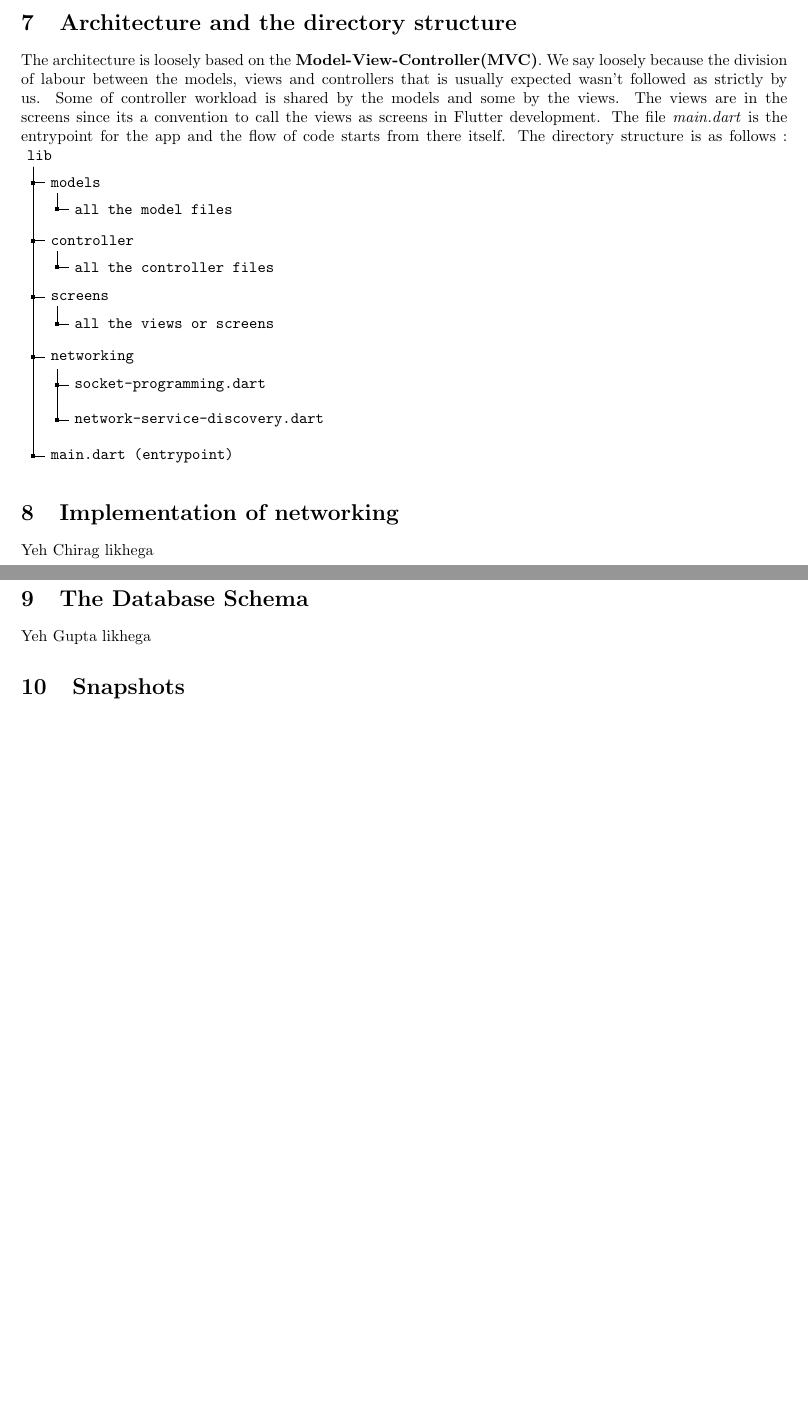
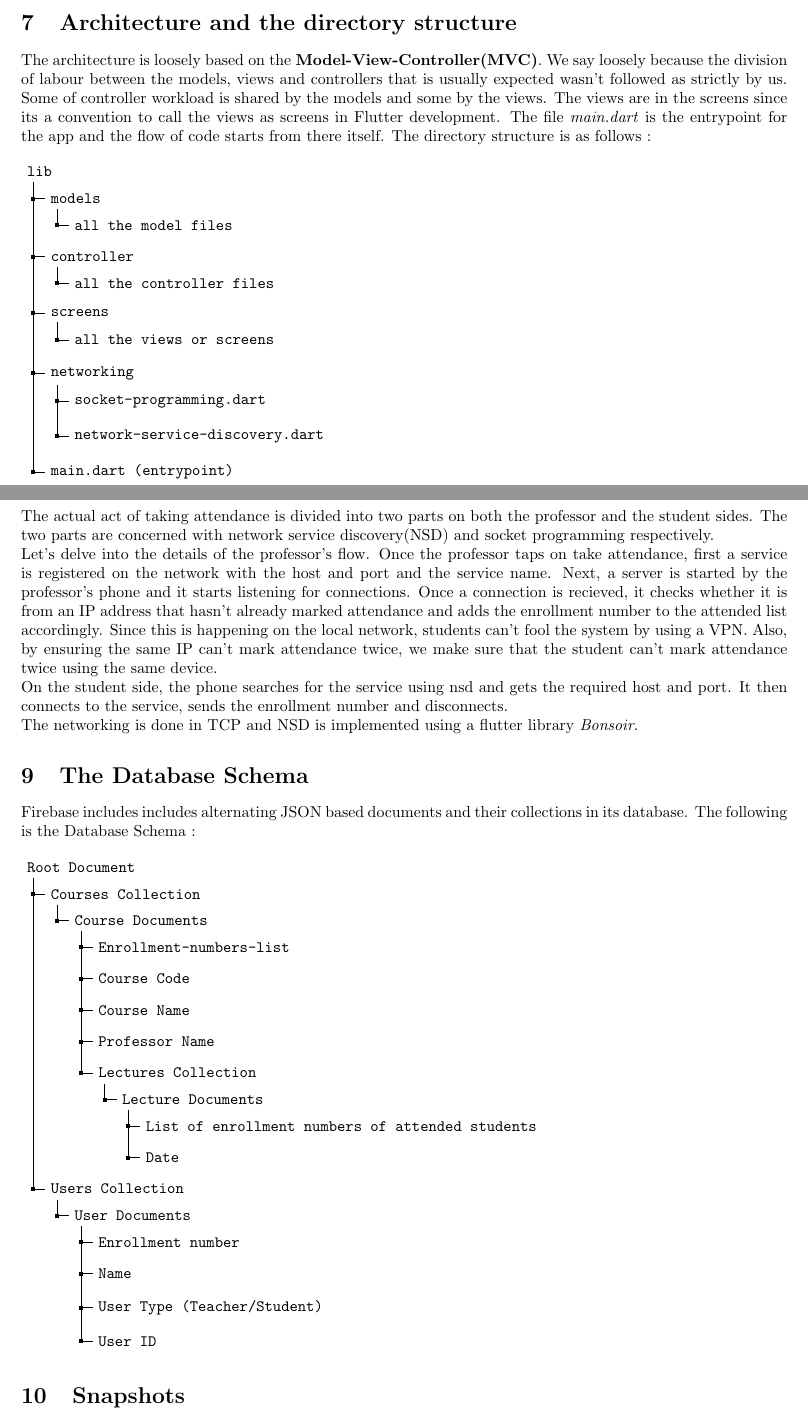
Before and after one commit to Attendo-App/Attendo-Design-Doc, a LaTeX document (attendo-design-doc.tex): two parts of pages 4 and 5 of 5 before the commit and two parts of pages 4 and 5 of 6 after it, joined at a grey line, cut so that both start at the same text, the shorter picture padded with empty space. Compiled offline with pdfLaTeX.

Commit message:
add some more details

```diff
--- a/attendo-design-doc.tex
+++ b/attendo-design-doc.tex
@@ -74,8 +74,9 @@ Socket programming was done using the TCP protocol. On professor's side, a serve
 
 \section{Architecture and the directory structure}
 The architecture is loosely based on the \textbf{Model-View-Controller(MVC)}. We say loosely because the division of labour between the models, views and controllers that is usually expected wasn't followed as strictly by us. Some of controller workload is shared by the models and some by the views.
-The views are in the screens since its a convention to call the views as screens in Flutter development. The file \emph{main.dart} is the entrypoint for the app and the flow of code starts from there itself.
-The directory structure is as follows :
+The views are in the screens since its a convention to call the views as screens in Flutter development. The file \emph{main.dart} is the entrypoint for the app and the flow of code starts from there itself. The directory structure is as follows :
+\newline
+\newline
 \begin{forest}
   for tree={
     font=\ttfamily,
@@ -116,10 +117,66 @@ The directory structure is as follows :
 
 
 \section{Implementation of networking}
-Yeh Chirag likhega
+The actual act of taking attendance is divided into two parts on both the professor and the student sides. The two parts are concerned with network service discovery(NSD) and socket programming respectively.
+\\
+Let's delve into the details of the professor's flow.
+Once the professor taps on take attendance, first a service is registered on the network with the host and port and the service name. Next, a server is started by the professor's phone and it starts listening for connections. Once a connection is recieved, it checks whether it is from an IP address that hasn't already marked attendance and adds the enrollment number to the attended list accordingly. Since this is happening on the local network, students can't fool the system by using a VPN. Also, by ensuring the same IP can't mark attendance twice, we make sure that the student can't mark attendance twice using the same device.
+\\
+On the student side, the phone searches for the service using nsd and gets the required host and port. It then connects to the service, sends the enrollment number and disconnects.
+\\
+The networking is done in TCP and NSD is implemented using a flutter library \emph{Bonsoir}.
 
 \section{The Database Schema}
-Yeh Gupta likhega
+Firebase includes includes alternating JSON based documents and their collections in its database. The following is the Database Schema :
+\newline
+\newline
+\hfill
+\begin{forest}
+  for tree={
+    font=\ttfamily,
+    grow'=0,
+    child anchor=west,
+    parent anchor=south,
+    anchor=west,
+    calign=first,
+    edge path={
+      \noexpand\path [draw, \forestoption{edge}]
+      (!u.south west) +(7.5pt,0) |- node[fill,inner sep=1.25pt] {} (.child anchor)\forestoption{edge label};
+    },
+    before typesetting nodes={
+      if n=1
+        {insert before={[,phantom]}}
+        {}
+    },
+    fit=band,
+    before computing xy={l=15pt},
+  }
+  [Root Document
+      [Courses Collection
+            [Course Documents
+                [Enrollment-numbers-list]
+                [Course Code]
+                [Course Name]
+                [Professor Name]
+                [Lectures Collection
+                    [Lecture Documents
+                        [List of enrollment numbers of attended students]
+                        [Date]
+                    ]
+                ]
+            ]
+          ]
+    [Users Collection
+      [User Documents
+        [Enrollment number]
+        [Name]
+        [User Type (Teacher/Student)]
+        [User ID]
+      ]
+     ]
+    ]
+\end{forest}
+\hfill
 \section{Snapshots}
 all screenshots will go here
 
```
Also changed, not shown: attendo-design-doc.tex (3 more changed lines).
